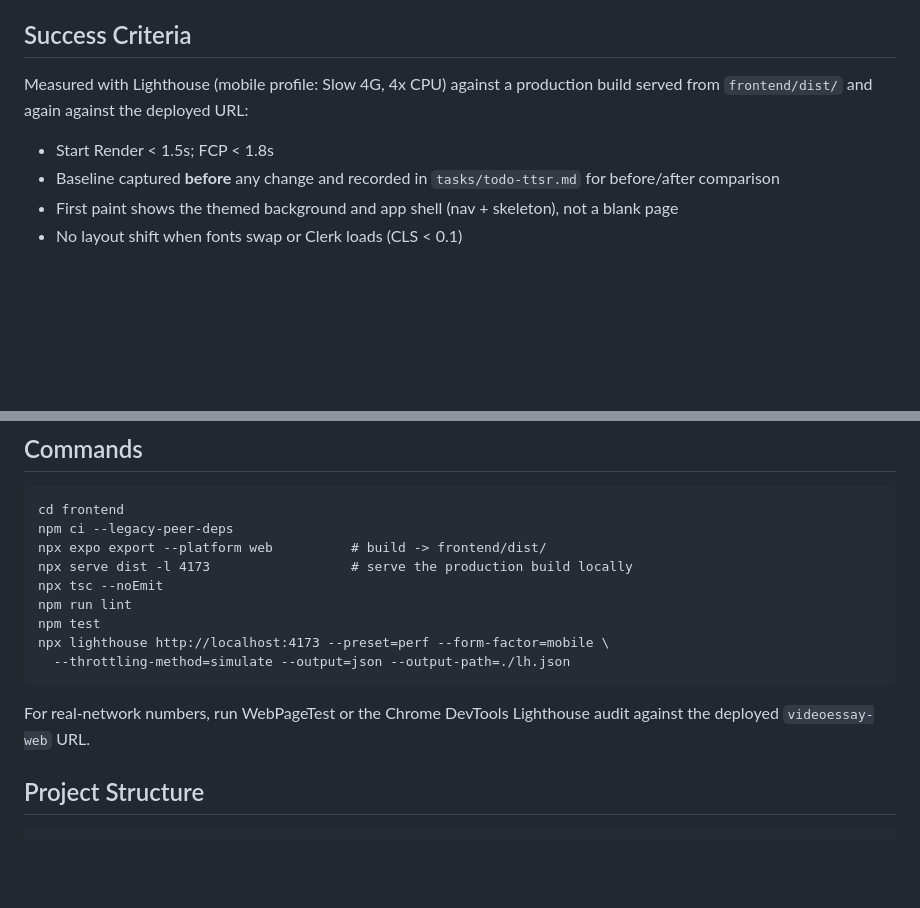
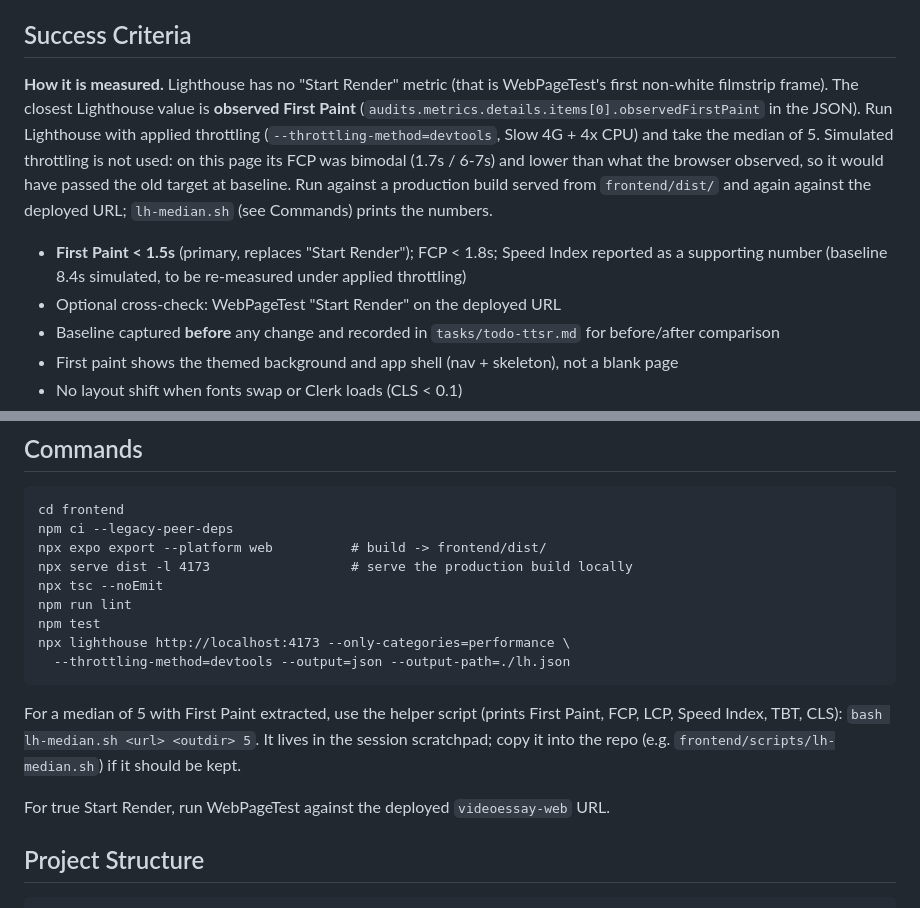
Before and after one commit to hillarydunkley16/videoEssayLetterBoxd, a Markdown page: SPEC-ttsr.md, 2 parts joined by grey strips. Rendered like a GitHub page; blank space fills up the shorter version.

````diff
--- a/SPEC-ttsr.md
+++ b/SPEC-ttsr.md
@@ -10,9 +10,10 @@ Cut the time before the web app paints its first pixel. Today `app/_layout.tsx`
 
 ## Success Criteria
 
-Measured with Lighthouse (mobile profile: Slow 4G, 4x CPU) against a production build served from `frontend/dist/` and again against the deployed URL:
+**How it is measured.** Lighthouse has no "Start Render" metric (that is WebPageTest's first non-white filmstrip frame). The closest Lighthouse value is **observed First Paint** (`audits.metrics.details.items[0].observedFirstPaint` in the JSON). Run Lighthouse with applied throttling (`--throttling-method=devtools`, Slow 4G + 4x CPU) and take the median of 5. Simulated throttling is not used: on this page its FCP was bimodal (1.7s / 6-7s) and lower than what the browser observed, so it would have passed the old target at baseline. Run against a production build served from `frontend/dist/` and again against the deployed URL; `lh-median.sh` (see Commands) prints the numbers.
 
-- Start Render < 1.5s; FCP < 1.8s
+- **First Paint < 1.5s** (primary, replaces "Start Render"); FCP < 1.8s; Speed Index reported as a supporting number (baseline 8.4s simulated, to be re-measured under applied throttling)
+- Optional cross-check: WebPageTest "Start Render" on the deployed URL
 - Baseline captured **before** any change and recorded in `tasks/todo-ttsr.md` for before/after comparison
 - First paint shows the themed background and app shell (nav + skeleton), not a blank page
 - No layout shift when fonts swap or Clerk loads (CLS < 0.1)
@@ -42,11 +43,13 @@ npx serve dist -l 4173                  # serve the production build locally
 npx tsc --noEmit
 npm run lint
 npm test
-npx lighthouse http://localhost:4173 --preset=perf --form-factor=mobile \
-  --throttling-method=simulate --output=json --output-path=./lh.json
+npx lighthouse http://localhost:4173 --only-categories=performance \
+  --throttling-method=devtools --output=json --output-path=./lh.json
 ```
 
-For real-network numbers, run WebPageTest or the Chrome DevTools Lighthouse audit against the deployed `videoessay-web` URL.
+For a median of 5 with First Paint extracted, use the helper script (prints First Paint, FCP, LCP, Speed Index, TBT, CLS): `bash lh-median.sh <url> <outdir> 5`. It lives in the session scratchpad; copy it into the repo (e.g. `frontend/scripts/lh-median.sh`) if it should be kept.
+
+For true Start Render, run WebPageTest against the deployed `videoessay-web` URL.
 
 ## Project Structure
 
````
Also changed, not shown: tasks/plan-ttsr.md (+4 -3 lines), tasks/todo-ttsr.md (+9 -2 lines).
